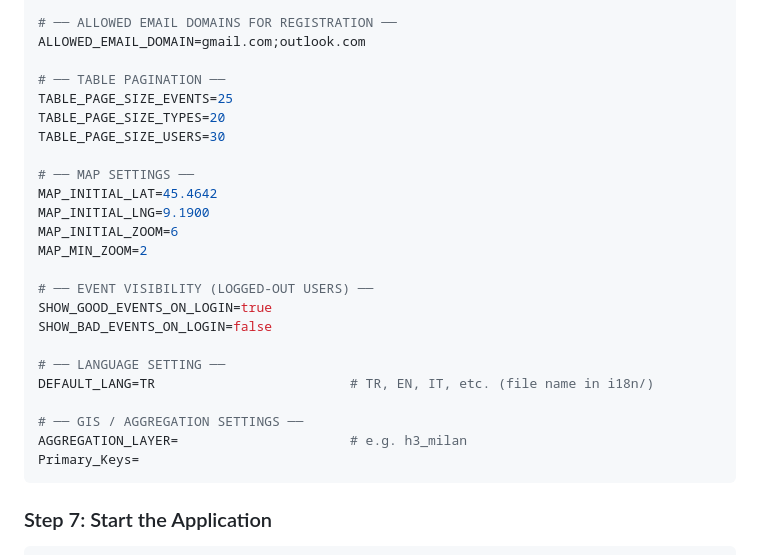
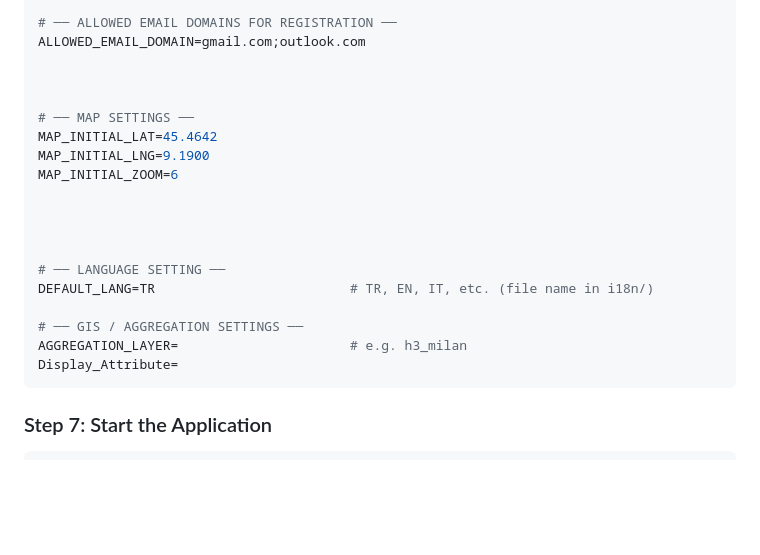
Before and after one commit to Digital-Detectives-of-Environment/DiDe-Web, a Markdown page: README.md, the part around the change. GitHub-like rendering; blank space fills up the shorter version.

Commit message:
Update readme for chnaging .env parameters

````diff
--- a/README.md
+++ b/README.md
@@ -187,27 +187,22 @@ SITE_LOGO_URL=/DiDe-Logo.png
 # ── ALLOWED EMAIL DOMAINS FOR REGISTRATION ──
 ALLOWED_EMAIL_DOMAIN=gmail.com;outlook.com
 
-# ── TABLE PAGINATION ──
-TABLE_PAGE_SIZE_EVENTS=25
-TABLE_PAGE_SIZE_TYPES=20
-TABLE_PAGE_SIZE_USERS=30
+
 
 # ── MAP SETTINGS ──
 MAP_INITIAL_LAT=45.4642
 MAP_INITIAL_LNG=9.1900
 MAP_INITIAL_ZOOM=6
-MAP_MIN_ZOOM=2
 
-# ── EVENT VISIBILITY (LOGGED-OUT USERS) ──
-SHOW_GOOD_EVENTS_ON_LOGIN=true
-SHOW_BAD_EVENTS_ON_LOGIN=false
+
+
 
 # ── LANGUAGE SETTING ──
 DEFAULT_LANG=TR                         # TR, EN, IT, etc. (file name in i18n/)
 
 # ── GIS / AGGREGATION SETTINGS ──
 AGGREGATION_LAYER=                      # e.g. h3_milan
-Primary_Keys=
+Display_Attribute=
 ```
 
 ### Step 7: Start the Application
````
